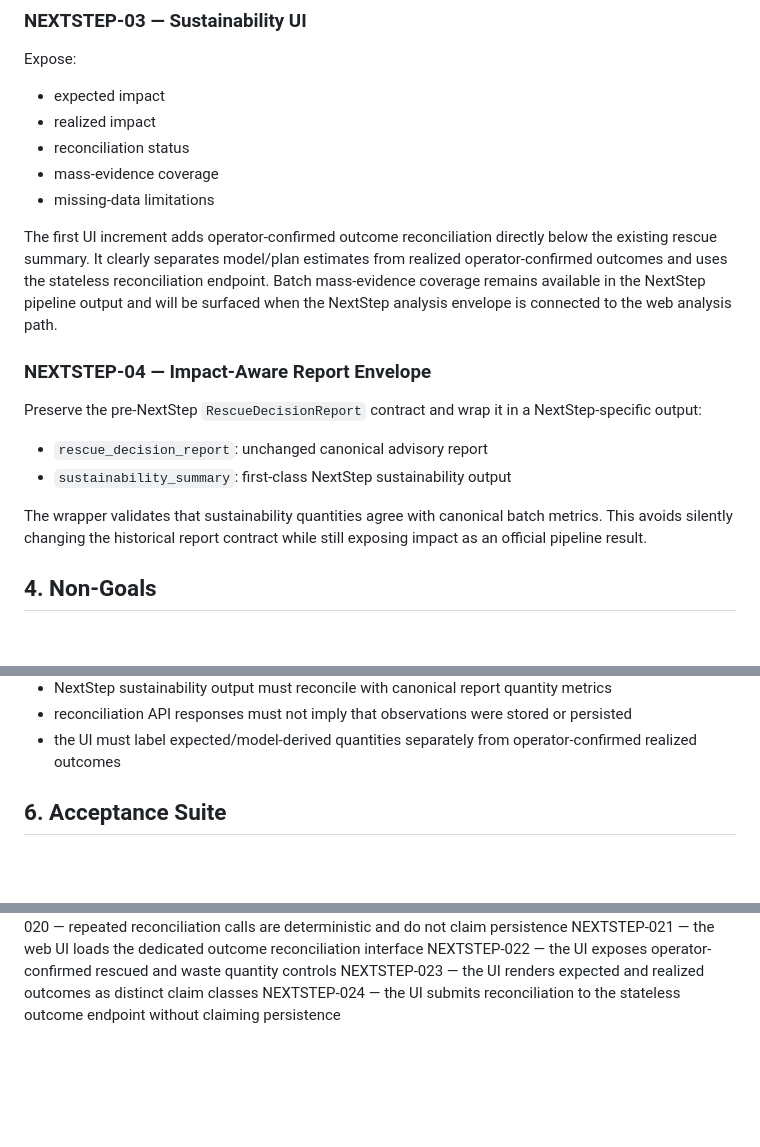
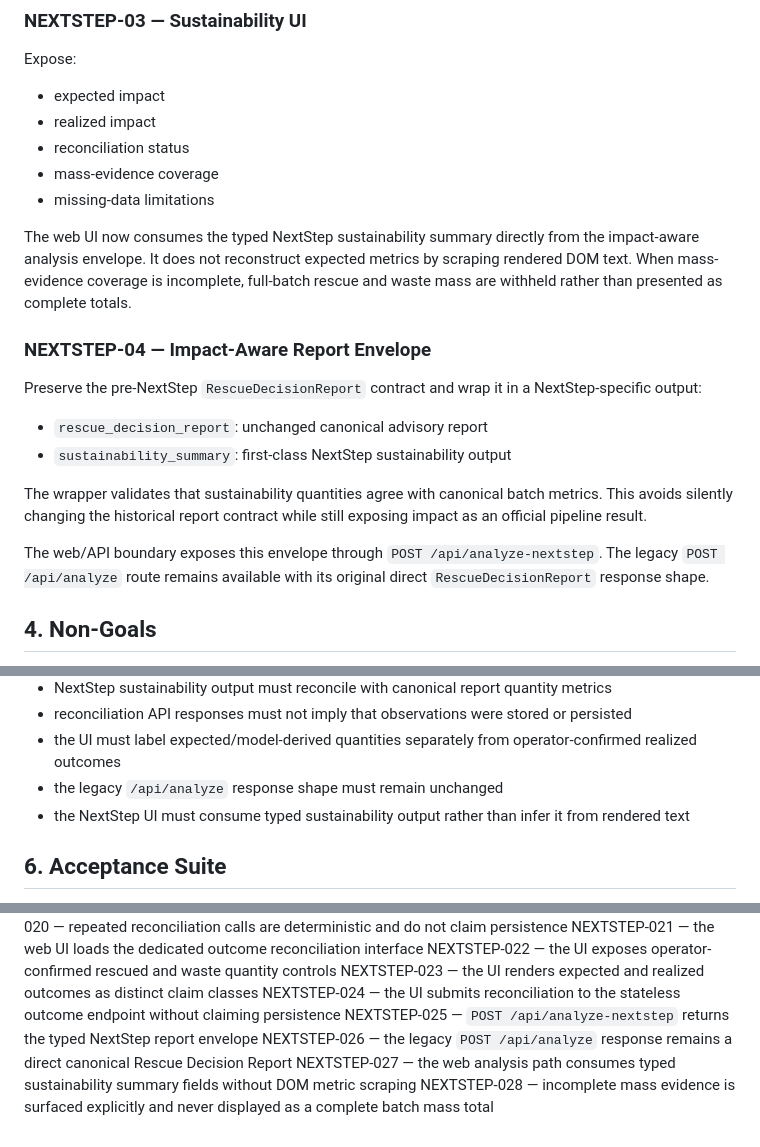
Before and after one commit to panjiaryasoma/Afterlife-AI, a Markdown page: docs/nextstep/NEXTSTEP_2026_DELTA.md, 3 parts joined by grey strips. Drawn GitHub-style; blank space fills up the shorter version.

Commit message:
docs: record native NextStep web analysis integration

```diff
--- a/docs/nextstep/NEXTSTEP_2026_DELTA.md
+++ b/docs/nextstep/NEXTSTEP_2026_DELTA.md
@@ -63,7 +63,7 @@ Expose:
 - mass-evidence coverage
 - missing-data limitations
 
-The first UI increment adds operator-confirmed outcome reconciliation directly below the existing rescue summary. It clearly separates model/plan estimates from realized operator-confirmed outcomes and uses the stateless reconciliation endpoint. Batch mass-evidence coverage remains available in the NextStep pipeline output and will be surfaced when the NextStep analysis envelope is connected to the web analysis path.
+The web UI now consumes the typed NextStep sustainability summary directly from the impact-aware analysis envelope. It does not reconstruct expected metrics by scraping rendered DOM text. When mass-evidence coverage is incomplete, full-batch rescue and waste mass are withheld rather than presented as complete totals.
 
 ### NEXTSTEP-04 — Impact-Aware Report Envelope
 
@@ -73,6 +73,8 @@ Preserve the pre-NextStep `RescueDecisionReport` contract and wrap it in a NextS
 - `sustainability_summary`: first-class NextStep sustainability output
 
 The wrapper validates that sustainability quantities agree with canonical batch metrics. This avoids silently changing the historical report contract while still exposing impact as an official pipeline result.
+
+The web/API boundary exposes this envelope through `POST /api/analyze-nextstep`. The legacy `POST /api/analyze` route remains available with its original direct `RescueDecisionReport` response shape.
 
 ## 4. Non-Goals
 
@@ -102,6 +104,8 @@ The wrapper validates that sustainability quantities agree with canonical batch
 - NextStep sustainability output must reconcile with canonical report quantity metrics
 - reconciliation API responses must not imply that observations were stored or persisted
 - the UI must label expected/model-derived quantities separately from operator-confirmed realized outcomes
+- the legacy `/api/analyze` response shape must remain unchanged
+- the NextStep UI must consume typed sustainability output rather than infer it from rendered text
 
 ## 6. Acceptance Suite
 
@@ -129,3 +133,7 @@ NEXTSTEP-021 — the web UI loads the dedicated outcome reconciliation interface
 NEXTSTEP-022 — the UI exposes operator-confirmed rescued and waste quantity controls
 NEXTSTEP-023 — the UI renders expected and realized outcomes as distinct claim classes
 NEXTSTEP-024 — the UI submits reconciliation to the stateless outcome endpoint without claiming persistence
+NEXTSTEP-025 — `POST /api/analyze-nextstep` returns the typed NextStep report envelope
+NEXTSTEP-026 — the legacy `POST /api/analyze` response remains a direct canonical Rescue Decision Report
+NEXTSTEP-027 — the web analysis path consumes typed sustainability summary fields without DOM metric scraping
+NEXTSTEP-028 — incomplete mass evidence is surfaced explicitly and never displayed as a complete batch mass total
```
